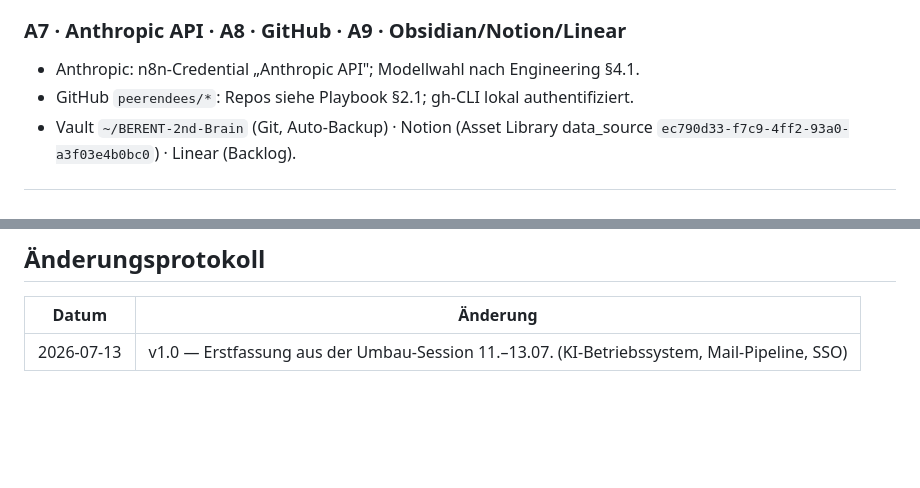
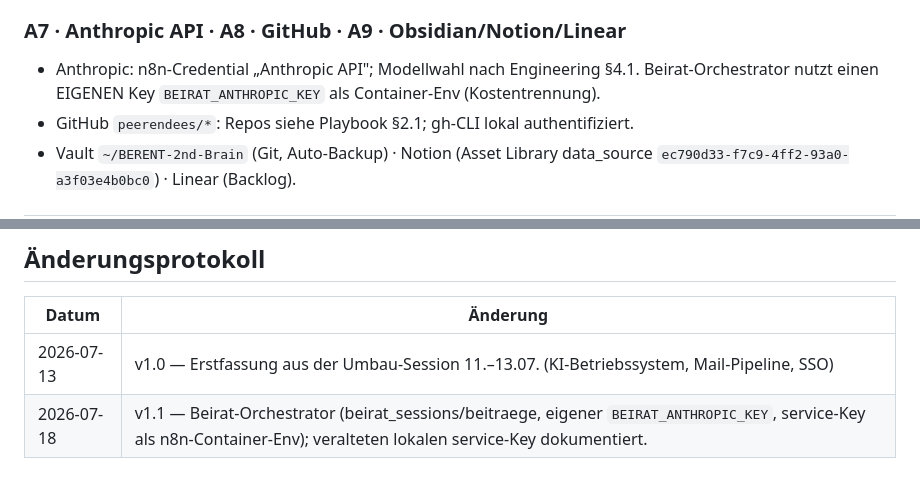
Before and after one commit to peerendees/asset-library, a Markdown page: templates/berent-framework/systems-register.md, 2 parts joined by grey strips. Rendered like a GitHub page; blank space fills up the shorter version.

```diff
--- a/templates/berent-framework/systems-register.md
+++ b/templates/berent-framework/systems-register.md
@@ -55,7 +55,7 @@ Obsidian-Vault ◀──Extrakt-Export──── berent-os · Vault-Git ◀─
 - **Proton** — kein IMAP ohne Bridge; Empfehlung: Weiterleitung. **Mailbox.org** — stillgelegt.
 
 ### A7 · Anthropic API · A8 · GitHub · A9 · Obsidian/Notion/Linear
-- Anthropic: n8n-Credential „Anthropic API"; Modellwahl nach Engineering §4.1.
+- Anthropic: n8n-Credential „Anthropic API"; Modellwahl nach Engineering §4.1. Beirat-Orchestrator nutzt einen EIGENEN Key `BEIRAT_ANTHROPIC_KEY` als Container-Env (Kostentrennung).
 - GitHub `peerendees/*`: Repos siehe Playbook §2.1; gh-CLI lokal authentifiziert.
 - Vault `~/BERENT-2nd-Brain` (Git, Auto-Backup) · Notion (Asset Library
   data_source `ec790d33-f7c9-4ff2-93a0-a3f03e4b0bc0`) · Linear (Backlog).
@@ -105,3 +108,4 @@ Vault `01 Inbox/Mail-Extrakte/` (`scripts/export-extrakte.mjs`).
 | Datum | Änderung |
 |---|---|
 | 2026-07-13 | v1.0 — Erstfassung aus der Umbau-Session 11.–13.07. (KI-Betriebssystem, Mail-Pipeline, SSO) |
+| 2026-07-18 | v1.1 — Beirat-Orchestrator (beirat_sessions/beitraege, eigener `BEIRAT_ANTHROPIC_KEY`, service-Key als n8n-Container-Env); veralteten lokalen service-Key dokumentiert. |
```
Also changed, not shown: other parts of templates/berent-framework/systems-register.md (+7 -4 lines).
